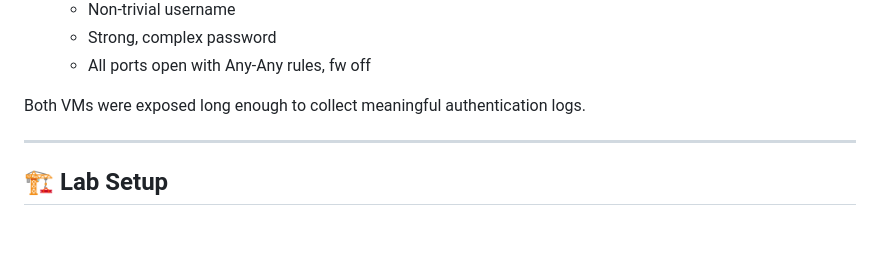
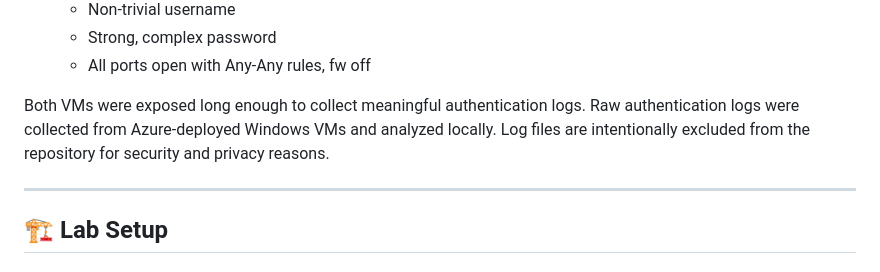
Before and after one commit to lastet/attack-surface-diary, a Markdown page: README.md, the part around the change. Drawn GitHub-style; blank space fills up the shorter version.

```diff
--- a/README.md
+++ b/README.md
@@ -24,6 +24,8 @@ To explore this, I deployed **two Windows virtual machines in Azure**:
   - All ports open with Any-Any rules, fw off
 
 Both VMs were exposed long enough to collect meaningful authentication logs.
+Raw authentication logs were collected from Azure-deployed Windows VMs and analyzed locally.
+Log files are intentionally excluded from the repository for security and privacy reasons.
 
 ---
 
```
